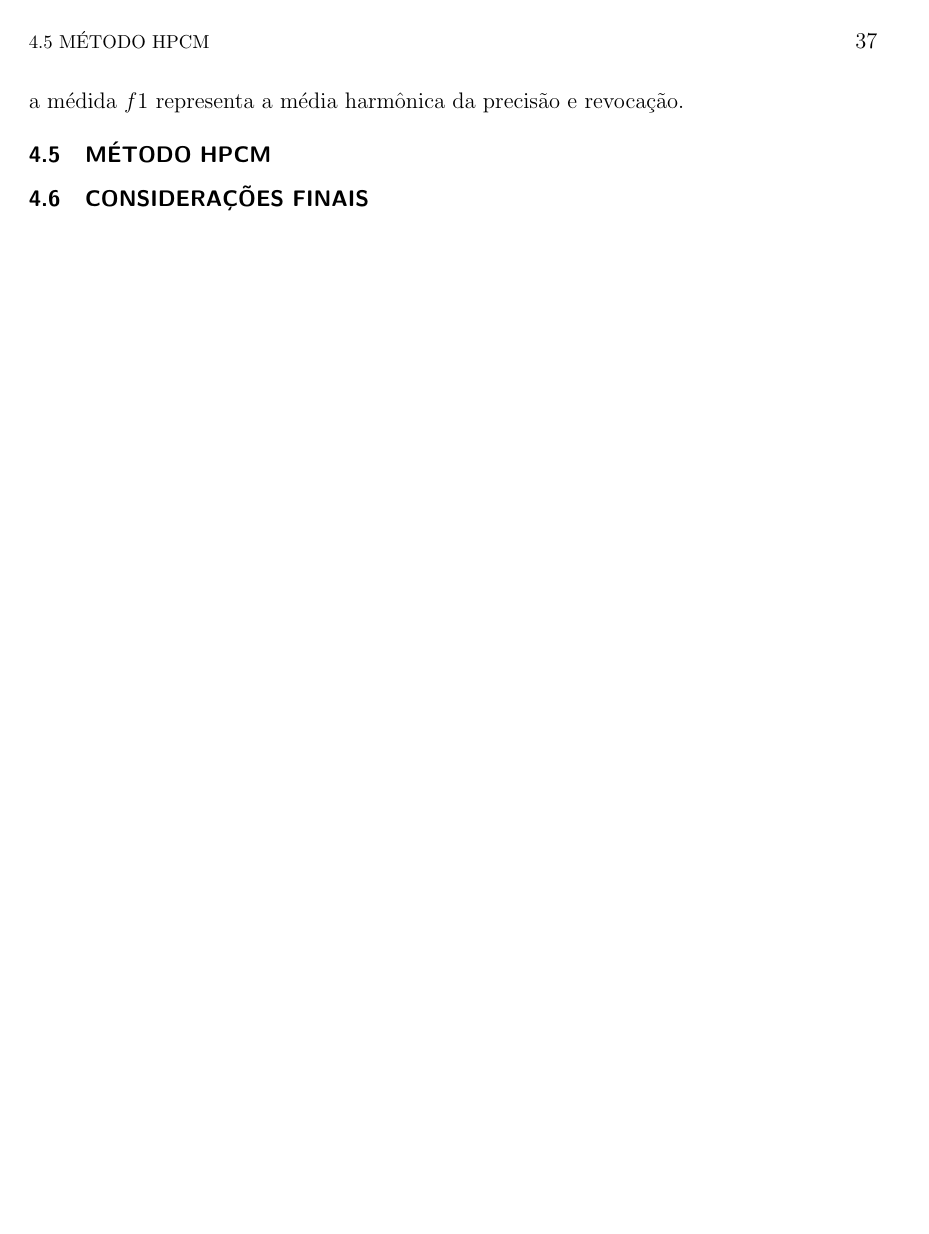
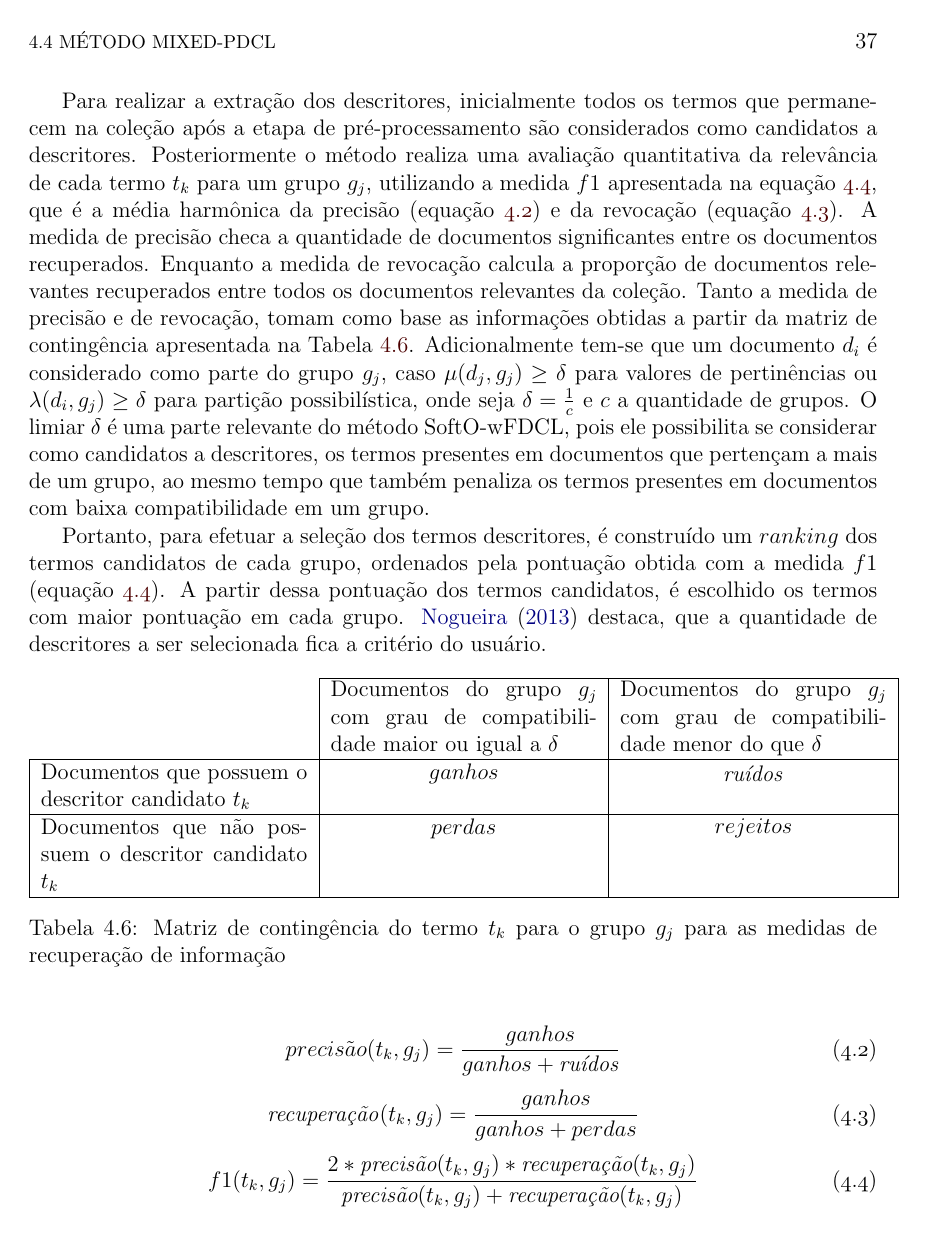
Before and after one commit to PGCOMP-UFBA/pgcomp-ufba-latex, a LaTeX thesis (main.tex, which reads experimentos.tex): page 50 of 56 before the commit and page 50 of 57 after it. Compiled offline with pdfLaTeX.

Commit message:
Finish soft description

```diff
--- a/experimentos.tex
+++ b/experimentos.tex
@@ -495,2 +486,0 @@ revocação calcula a proporção de documentos relevantes recuperados entre tod
-relevantes da coleção. Por fim a médida $f1$ representa a média harmônica da precisão e
-revocação.
@@ -497,3 +496,60 @@ revocação.
+Para realizar a extração dos descritores, inicialmente todos os termos que permanecem na coleção
+após a etapa de pré-processamento são considerados como candidatos a descritores. Posteriormente o
+método realiza uma avaliação quantitativa da relevância de cada termo $t_k$ para um grupo $g_j$,
+utilizando a medida $f1$ apresentada na equação \ref{eq:fmeasure}, que é a média harmônica da
+precisão (equação \ref{eq:precision}) e da revocação (equação \ref{eq:recall}).
+A medida de precisão checa a quantidade de documentos significantes entre os documentos
+recuperados. Enquanto a medida de revocação calcula a proporção de documentos relevantes recuperados
+entre todos os documentos relevantes da coleção. Tanto a medida de precisão e de revocação, tomam
+como base as informações obtidas a partir da matriz de contingência apresentada na Tabela
+\ref{table:softmatrix}. Adicionalmente tem-se que um documento $d_i$ é considerado como parte do
+grupo $g_j$, caso $\mu(d_j,g_j) \geq \delta$ para valores de pertinências ou $\lambda(d_i,g_j) \geq
+\delta$ para partição possibilística, onde seja $\delta = \frac{1}{c}$ e $c$ a quantidade de
+grupos. O limiar $\delta$ é uma parte relevante do método SoftO-wFDCL, pois ele possibilita se
+considerar como candidatos a descritores, os termos presentes em documentos que pertençam a mais de
+um grupo, ao mesmo tempo que também penaliza os termos presentes em documentos com baixa
+compatibilidade em um grupo.
+
+Portanto, para efetuar a seleção dos termos descritores, é construído um $ranking$ dos termos
+candidatos de cada grupo, ordenados pela pontuação obtida com a medida $f1$ (equação
+\ref{eq:fmeasure}). A partir dessa pontuação dos termos candidatos, é escolhido os termos com maior
+pontuação em cada grupo. \citeonline{Nogueira2013} destaca, que a quantidade de descritores a ser
+selecionada fica a critério do usuário.
+
+\begin{table}[!htp]
+  \centering
+  \begin{tabular}{ |p{5cm}|p{5cm}|p{5cm}|}
+    \cline{2-3}
+    \multicolumn{1}{p{5cm}|}{} & Documentos do grupo $g_j$ com grau de compatibilidade
+    maior ou igual a $\delta$ &
+    Documentos do grupo $g_j$ com grau de compatibilidade menor do que $\delta$ \\
+    \hline
+    Documentos que possuem o descritor candidato $t_k$ & \parbox[c]{5cm}{\centering $ganhos$} &
+    \parbox[c]{5cm}{\centering \it ruídos\/} \\
+    \hline
+    Documentos que não possuem o descritor candidato $t_k$ & \parbox[c]{5cm}{\centering $perdas$} &
+    \parbox[c]{5cm}{\centering $rejeitos$} \\
+    \hline
+  \end{tabular}
+  \caption{Matriz de contingência do termo $t_k$ para o grupo $g_j$ para as medidas de recuperação
+  de informação}
+  \label{table:softmatrix}
+\end{table}
+
+\begin{equation}
+  precis\tilde{a}o(t_k,g_j) = \frac{ganhos}{ganhos + \text{\it ruídos}}
+  \label{eq:precision}
+\end{equation}
+\begin{equation}
+  \text{\it recuperação\/}(t_k,g_j) = \frac{ganhos}{ganhos + perdas}
+  \label{eq:recall}
+\end{equation}
+\begin{equation}
+  f1(t_k,g_j) = \frac{2 * \text{\it precisão}(t_k,g_j) * \text{\it recuperação}(t_k,g_j)}
+  {\text{\it precisão}(t_k,g_j) + \text{\it recuperação}(t_k,g_j)}
+  \label{eq:fmeasure}
+\end{equation}
+
 
 \section{Método HPCM}
 \section{Considerações finais}
--- a/main.tex
+++ b/main.tex
@@ -44,6 +44,7 @@
 \usepackage{algorithm2e}
 \usepackage{qtree}
 \usepackage{amstext} % Useful package to put accents in mathmode with \text
+\usepackage{array,booktabs}
 \SetKwRepeat{Do}{do}{while} % Macro to allow do while in algorithm2e
 \SetAlgorithmName{Algoritmo}{Lista de Algoritmos}
 
```
Also changed, not shown: main.pdf, experimentos.tex (29 more changed lines).
